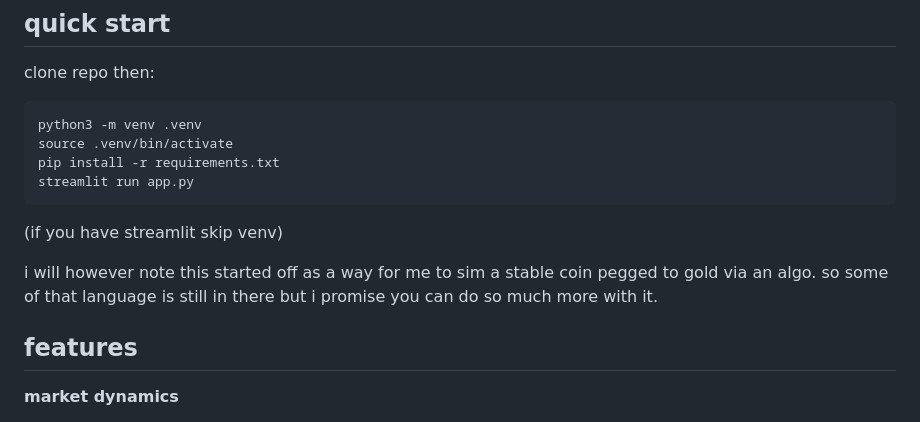
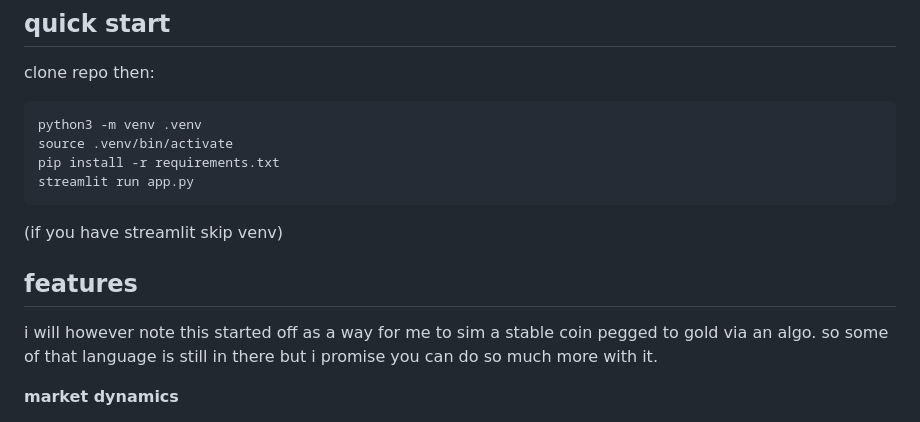
Before and after one commit to trevor050/2thamoon, a Markdown page: README.md, the part around the change. Rendered like a GitHub page.

Commit message:
Revise features section in README
Updated features section to clarify project scope and capabilities.

```diff
--- a/README.md
+++ b/README.md
@@ -25,9 +25,8 @@ streamlit run app.py
 
 (if you have streamlit skip venv)
 
+## features
 i will however note this started off as a way for me to sim a stable coin pegged to gold via an algo. so some of that language is still in there but i promise you can do so much more with it.
-
-## features
 
 **market dynamics**
 - growth and lack there of: you can control how many people flood in and how easy they are willing to panic sell
```
